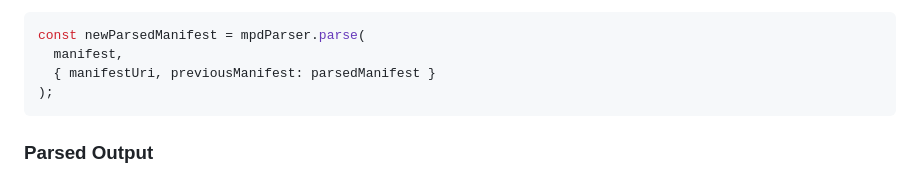
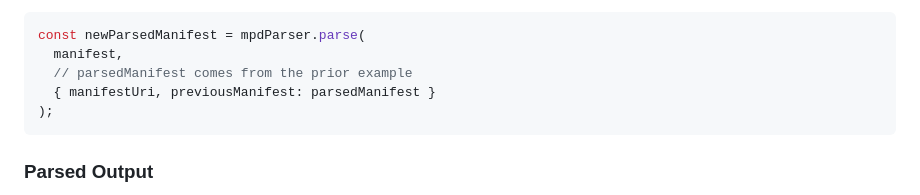
Before and after one commit to videojs/mpd-parser, a Markdown page: README.md, the part around the change. Rendered like a GitHub page.

Commit message:
add comment back to read me

````diff
--- a/README.md
+++ b/README.md
@@ -54,6 +54,7 @@ option:
 ```js
 const newParsedManifest = mpdParser.parse(
   manifest,
+  // parsedManifest comes from the prior example
   { manifestUri, previousManifest: parsedManifest }
 );
 ```
````
